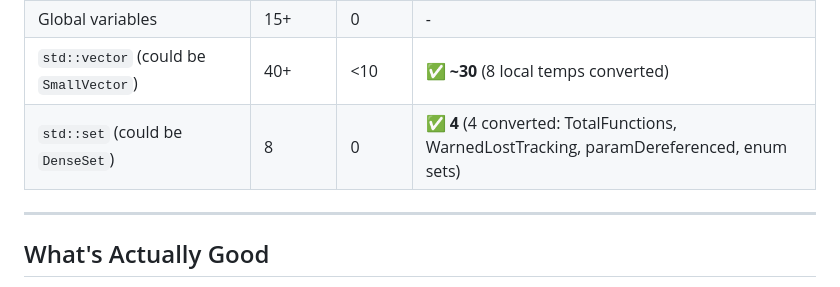
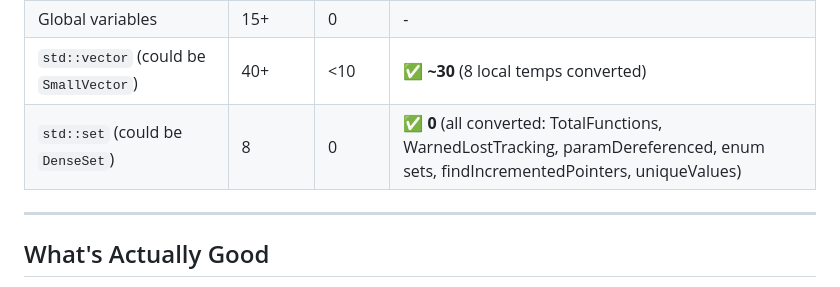
Before and after one commit to adishavit/dtt, a Markdown page: docs/LATTNER_REVIEW.md, the part around the change. Drawn GitHub-style.

Commit message:
docs: update LATTNER_REVIEW.md - all std::set converted
All 8 original std::set usages have been converted to LLVM containers:
- StringSet: TotalFunctions, findIncrementedPointers, uniqueValues
- DenseSet: WarnedLostTracking, enum values
- SmallDenseSet: paramDereferenced

Co-Authored-By: Claude Opus 4.5 <noreply@anthropic.com>

```diff
--- a/docs/LATTNER_REVIEW.md
+++ b/docs/LATTNER_REVIEW.md
@@ -326,7 +326,7 @@ std::map<std::string, std::vector<TemplateParamAlias>> TemplateAliases = {
 | `getNameAsString()` calls | 80+ | <20 | ⚠️ **77** (blocked by special names) |
 | Global variables | 15+ | 0 | - |
 | `std::vector` (could be `SmallVector`) | 40+ | <10 | ✅ **~30** (8 local temps converted) |
-| `std::set` (could be `DenseSet`) | 8 | 0 | ✅ **4** (4 converted: TotalFunctions, WarnedLostTracking, paramDereferenced, enum sets) |
+| `std::set` (could be `DenseSet`) | 8 | 0 | ✅ **0** (all converted: TotalFunctions, WarnedLostTracking, paramDereferenced, enum sets, findIncrementedPointers, uniqueValues) |
 
 ---
 
```
